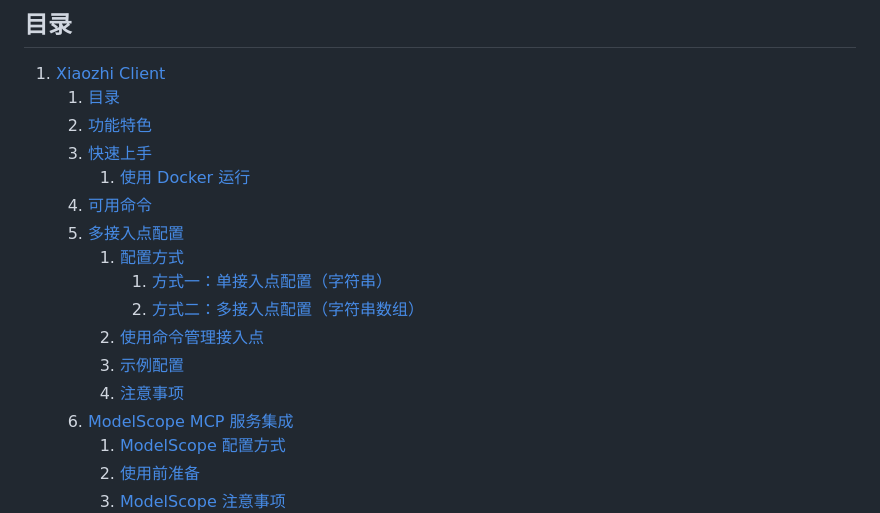
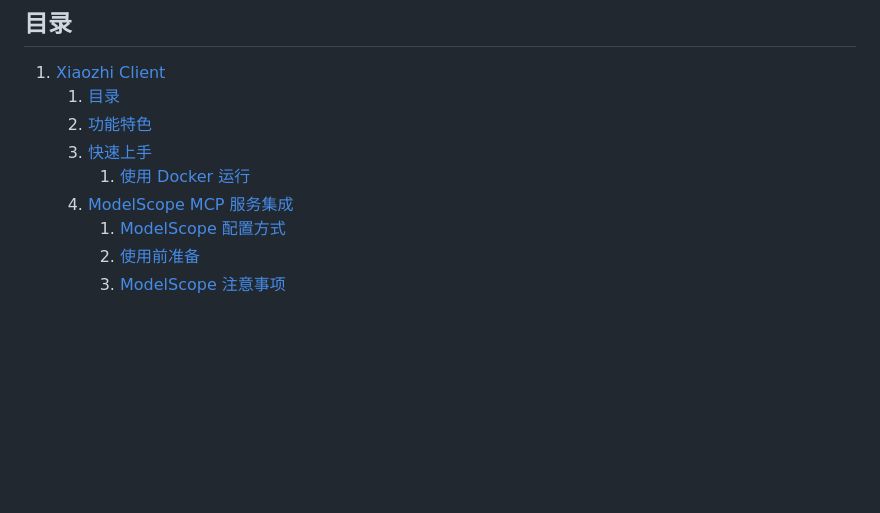
Before and after one commit to shenjingnan/xiaozhi-client, a Markdown page: README.md, the part around one of its changes. Rendered like a GitHub page; blank space fills up the shorter version.

```diff
--- a/README.md
+++ b/README.md
@@ -27,14 +27,6 @@
    2. [功能特色](#功能特色)
    3. [快速上手](#快速上手)
       1. [使用 Docker 运行](#使用-docker-运行)
-   4. [可用命令](#可用命令)
-   5. [多接入点配置](#多接入点配置)
-      1. [配置方式](#配置方式)
-         1. [方式一：单接入点配置（字符串）](#方式一单接入点配置字符串)
-         2. [方式二：多接入点配置（字符串数组）](#方式二多接入点配置字符串数组)
-      2. [使用命令管理接入点](#使用命令管理接入点)
-      3. [示例配置](#示例配置)
-      4. [注意事项](#注意事项)
    6. [ModelScope MCP 服务集成](#modelscope-mcp-服务集成)
       1. [ModelScope 配置方式](#modelscope-配置方式)
       2. [使用前准备](#使用前准备)
```
Also changed, not shown: other parts of README.md (+0 -169 lines), docs/images/use-multi-xiaozhi-mcp-endpoints/step-1.png (added), docs/images/use-multi-xiaozhi-mcp-endpoints/step-2.png (added), docs/images/use-multi-xiaozhi-mcp-endpoints/step-3.png (added), docs/images/use-multi-xiaozhi-mcp-endpoints/step-4.png (added), docs/images/use-multi-xiaozhi-mcp-endpoints/step-5.png (added), 3 other files.
